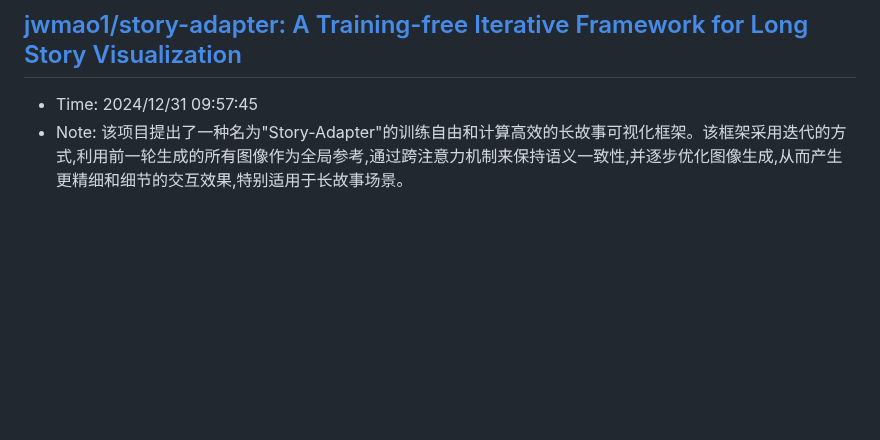
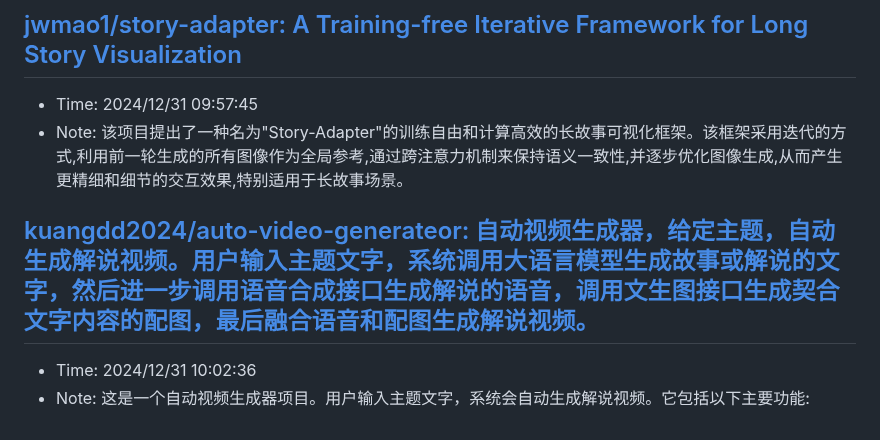
Before and after one commit to sing1ee/url-notes, a Markdown page: 2024-12.md, the part around the change. GitHub-like rendering; blank space fills up the shorter version.

Commit message:
Update bookmarks

```diff
--- a/2024-12.md
+++ b/2024-12.md
@@ -1119,3 +1119,7 @@ MPL-2.0 许可证
 ## [jwmao1/story-adapter: A Training-free Iterative Framework for Long Story Visualization](https://github.com/jwmao1/story-adapter)
 - Time: 2024/12/31 09:57:45
 - Note: 该项目提出了一种名为"Story-Adapter"的训练自由和计算高效的长故事可视化框架。该框架采用迭代的方式,利用前一轮生成的所有图像作为全局参考,通过跨注意力机制来保持语义一致性,并逐步优化图像生成,从而产生更精细和细节的交互效果,特别适用于长故事场景。
+
+## [kuangdd2024/auto-video-generateor: 自动视频生成器，给定主题，自动生成解说视频。用户输入主题文字，系统调用大语言模型生成故事或解说的文字，然后进一步调用语音合成接口生成解说的语音，调用文生图接口生成契合文字内容的配图，最后融合语音和配图生成解说视频。](https://github.com/kuangdd2024/auto-video-generateor)
+- Time: 2024/12/31 10:02:36
+- Note: 这是一个自动视频生成器项目。用户输入主题文字，系统会自动生成解说视频。它包括以下主要功能:
```
